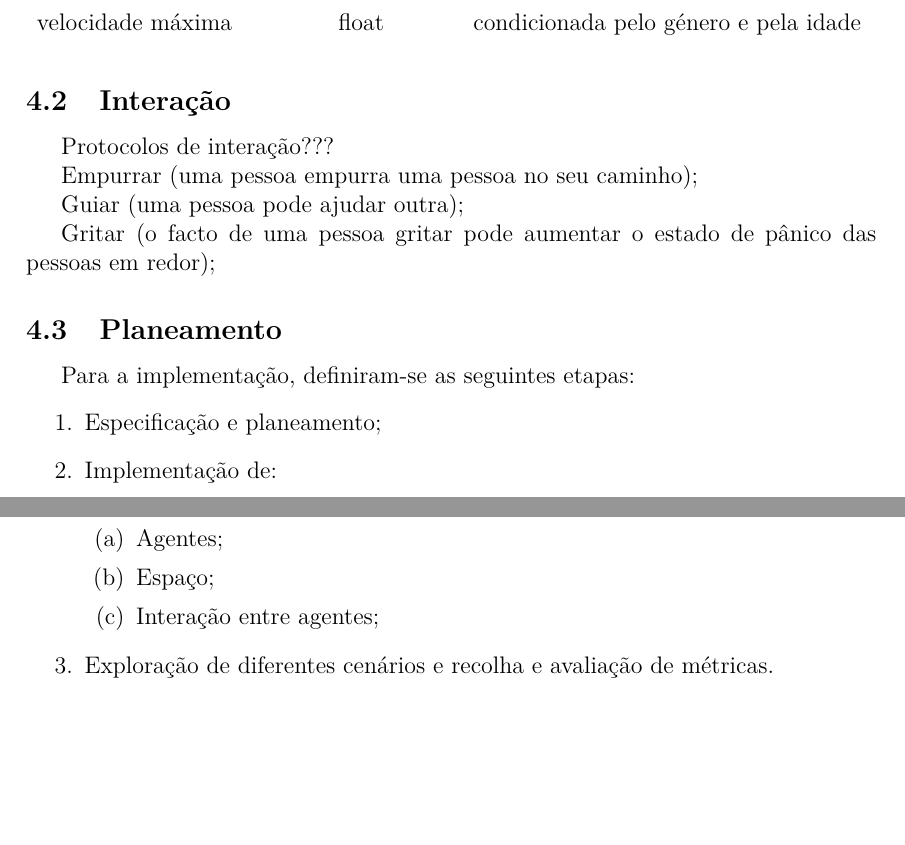
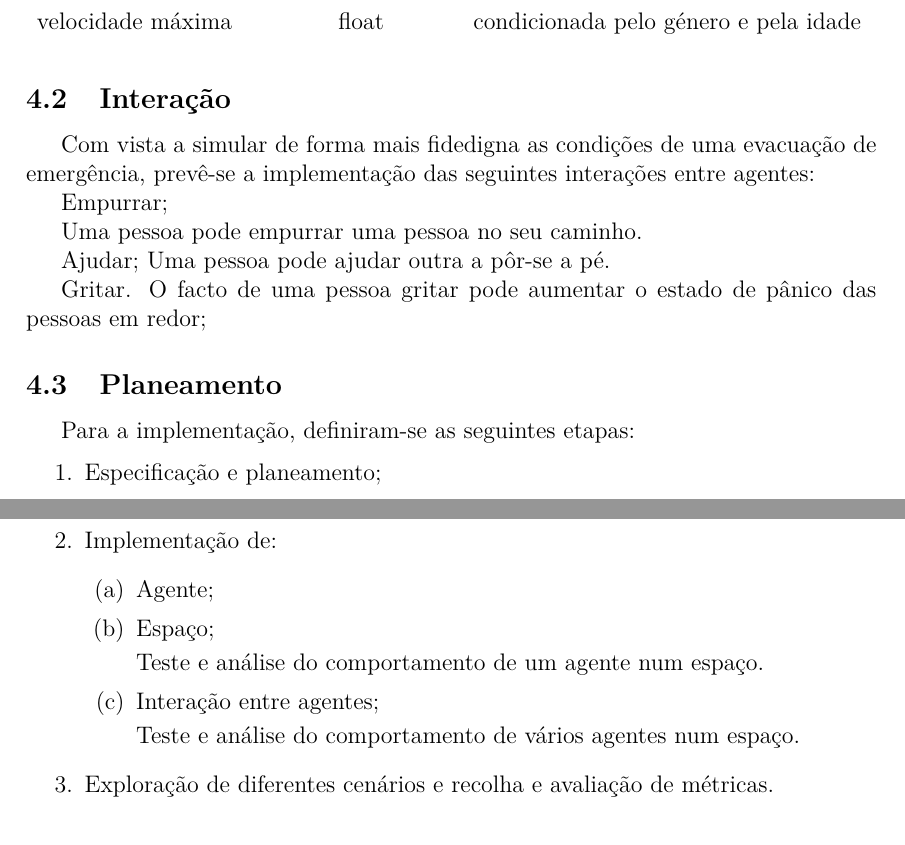
Before and after one commit to pmpontes/Evacuation-Simulation, a LaTeX document (specification/specs.tex): two parts of pages 5 and 6 of 6, joined at a grey line, cut so that both start at the same text, the shorter picture padded with empty space. Compiled offline with pdfLaTeX.

Commit message:
specification updated

```diff
--- a/specification/specs.tex
+++ b/specification/specs.tex
@@ -253,13 +253,18 @@ No caso, os modelos assumem a existência de homens, mulheres e crianças, carac
 
 
 \subsection{Interação}
-Protocolos de interação???
 
-Empurrar (uma pessoa empurra uma pessoa no seu caminho);
+Com vista a simular de forma mais fidedigna as condições de uma evacuação de emergência, prevê-se a implementação das seguintes interações entre agentes:
 
-Guiar (uma pessoa pode ajudar outra);
+Empurrar;
 
-Gritar (o facto de uma pessoa gritar pode aumentar o estado de pânico das pessoas em redor);
+	Uma pessoa pode empurrar uma pessoa no seu caminho.
+
+Ajudar;
+	Uma pessoa pode ajudar outra a pôr-se a pé.
+
+Gritar.
+	O facto de uma pessoa gritar pode aumentar o estado de pânico das pessoas em redor;
 
 \subsection{Planeamento}
 Para a implementação, definiram-se as seguintes etapas:
@@ -267,9 +272,13 @@ Para a implementação, definiram-se as seguintes etapas:
 	\item Especificação e planeamento;
 	\item Implementação de:
 	 \begin{enumerate}
-	 	\item Agentes;
+	 	\item Agente;
 	 	\item Espaço;
+
+	 	Teste e análise do comportamento de um agente num espaço.
 		\item Interação entre agentes;
+
+		Teste e análise do comportamento de vários agentes num espaço.
 	\end{enumerate}
 	\item Exploração de diferentes cenários e recolha e avaliação de métricas.
 \end{enumerate}
```
Also changed, not shown: specification/specs.pdf.
